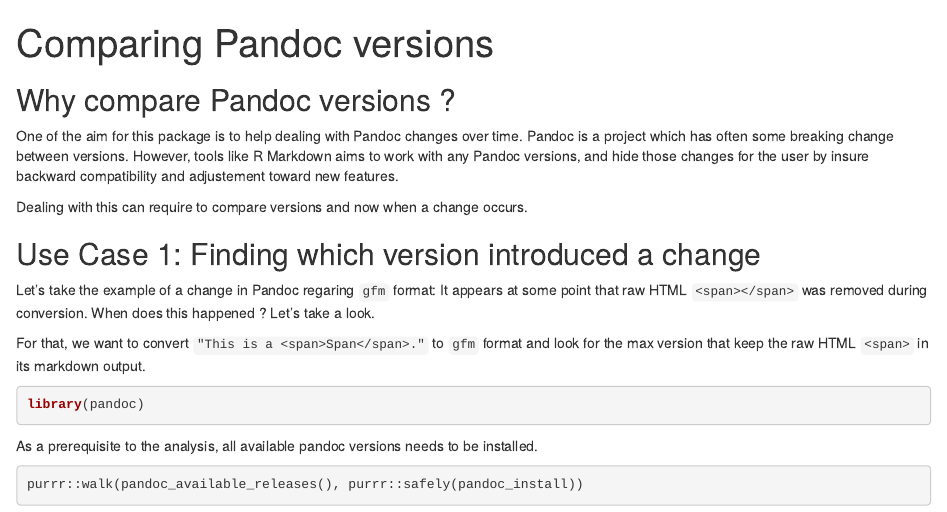
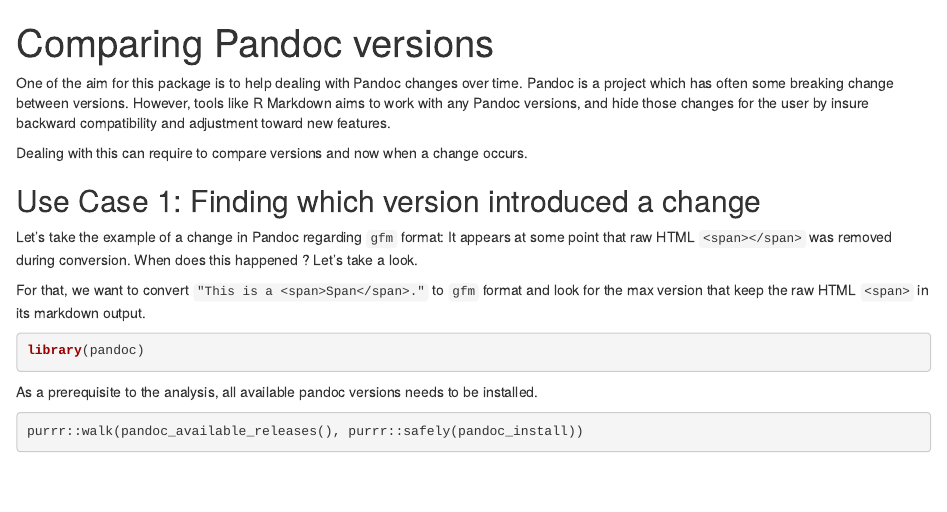
Before and after one commit to cderv/pandoc, an R Markdown document (vignettes/articles/comparing-versions.Rmd): the page in a window 1100 px wide, from its top. Rendered offline with R 4.5, knitr and Pandoc, with nearby package versions; some code elsewhere in the file could not run offline.

Commit message:
spell check

````diff
--- a/vignettes/articles/comparing-versions.Rmd
+++ b/vignettes/articles/comparing-versions.Rmd
@@ -12,15 +12,14 @@
 ))
 ```
 
-## Why compare Pandoc versions ?
 
-One of the aim for this package is to help dealing with Pandoc changes over time. Pandoc is a project which has often some breaking change between versions. However, tools like R Markdown aims to work with any Pandoc versions, and hide those changes for the user by insure backward compatibility and adjustement toward new features.
+One of the aim for this package is to help dealing with Pandoc changes over time. Pandoc is a project which has often some breaking change between versions. However, tools like R Markdown aims to work with any Pandoc versions, and hide those changes for the user by insure backward compatibility and adjustment toward new features.
 
 Dealing with this can require to compare versions and now when a change occurs.
 
 ## Use Case 1: Finding which version introduced a change
 
-Let's take the example of a change in Pandoc regaring `gfm` format: It appears at some point that raw HTML `<span></span>` was removed during conversion. When does this happened ? Let's take a look.
+Let's take the example of a change in Pandoc regarding `gfm` format: It appears at some point that raw HTML `<span></span>` was removed during conversion. When does this happened ? Let's take a look.
 
 For that, we want to convert `"This is a <span>Span</span>."` to `gfm` format and look for the max version that keep the raw HTML `<span>` in its markdown output.
 
````
Also changed, not shown: R/pandoc-bin.R (+11 -1 lines), R/pandoc-install.R (+3 -2 lines), R/pandoc-list.R (+3 -3 lines), vignettes/articles/_about.Rmd (+1 -1 lines), README.md, 8 other files.
